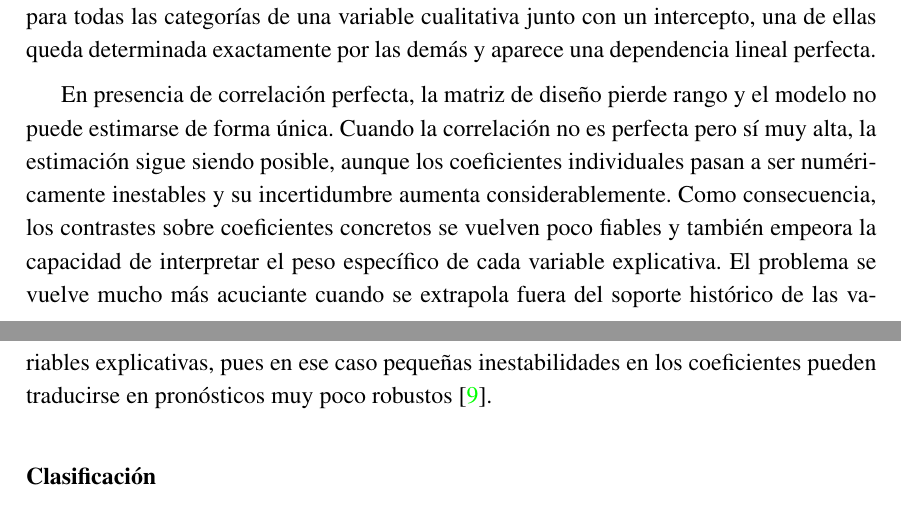
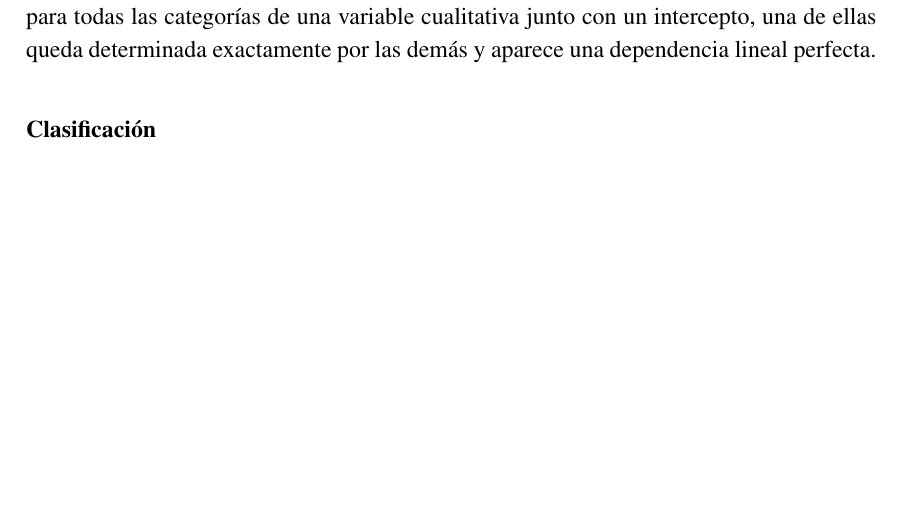
Before and after one commit to davidricodias/cfgts, a LaTeX document (docs/report/report.tex): two parts of pages 23 and 24 of 85 before the commit and part of page 23 of 85 after it, the two joined at a grey line, cut so that both start at the same text, the shorter picture padded with empty space. Compiled offline with pdfLaTeX.

Commit message:
doc: remove unnecessary paragraph

```diff
--- a/docs/report/report.tex
+++ b/docs/report/report.tex
@@ -517,8 +517,6 @@ Tampoco debe identificarse causalidad con dirección de predicción. Es posible
 \textbf{Predictores correlacionados.} Cuando dos o más variables explicativas están muy correlacionadas, resulta difícil separar con precisión sus efectos individuales. Esta situación no impide necesariamente obtener buenas predicciones, porque el modelo puede seguir explotando la información conjunta contenida en esas variables, pero sí complica tareas como la predicción por escenarios o el análisis de la contribución de cada variable (análisis de sensibilidades), ya que cualquier cambio hipotético en una variable debería ser coherente con su relación histórica con las demás.
 
 \textbf{Multicolinealidad.} Un caso especialmente relevante de esta dificultad es la multicolinealidad, que aparece cuando dos o más variables explicativas aportan información muy similar dentro de un modelo de regresión múltiple. Puede manifestarse porque dos variables estén altamente correlacionadas entre sí, o porque una combinación lineal de algunas variables esté casi perfectamente relacionada con otra combinación lineal distinta. El ejemplo más conocido es la \textit{dummy variable trap}: si se incluyen variables indicadoras para todas las categorías de una variable cualitativa junto con un intercepto, una de ellas queda determinada exactamente por las demás y aparece una dependencia lineal perfecta.
-
-En presencia de correlación perfecta, la matriz de diseño pierde rango y el modelo no puede estimarse de forma única. Cuando la correlación no es perfecta pero sí muy alta, la estimación sigue siendo posible, aunque los coeficientes individuales pasan a ser numéricamente inestables y su incertidumbre aumenta considerablemente. Como consecuencia, los contrastes sobre coeficientes concretos se vuelven poco fiables y también empeora la capacidad de interpretar el peso específico de cada variable explicativa. El problema se vuelve mucho más acuciante cuando se extrapola fuera del soporte histórico de las variables explicativas, pues en ese caso pequeñas inestabilidades en los coeficientes pueden traducirse en pronósticos muy poco robustos \cite{Hyndman2021}.
 
 \paragraph{Clasificación}\mbox{}
 
```
